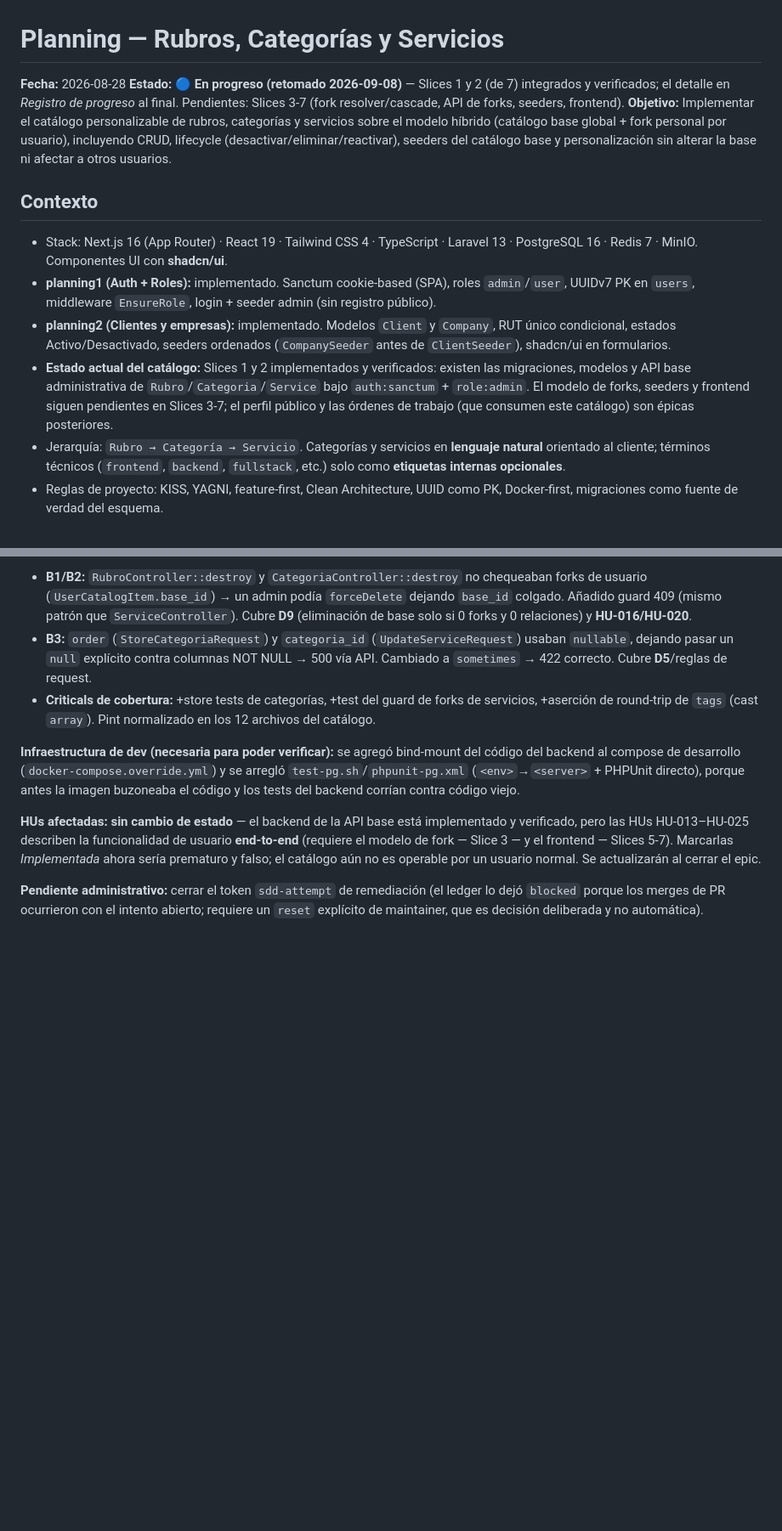
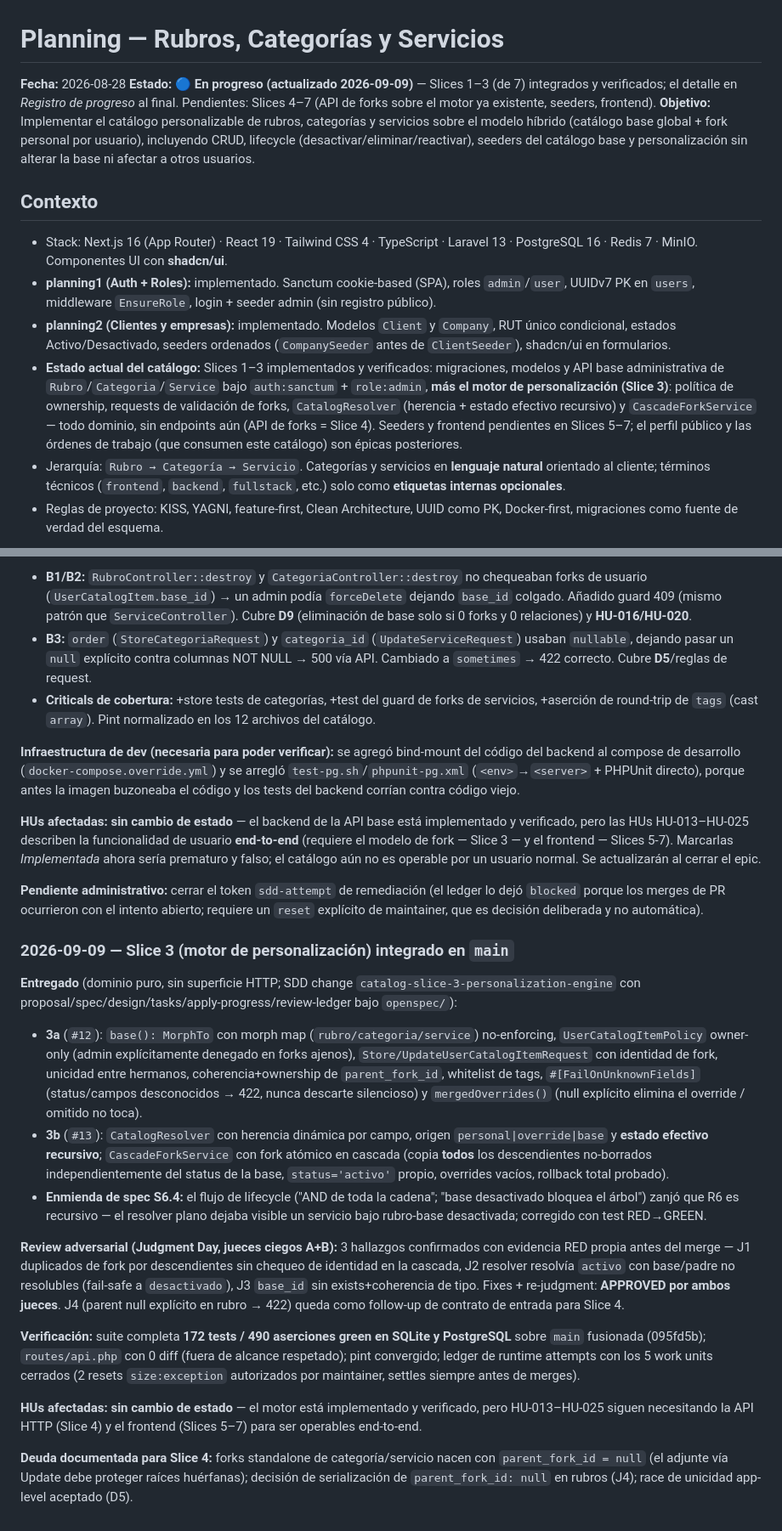
Before and after one commit to hveramtz-TI/portafolioClientes, a Markdown page: docs/planning/planning3.md, 2 parts joined by grey strips. Shown at 85% size. Rendered like a GitHub page; blank space fills up the shorter version.

Commit message:
docs(planning): record catalog slice 3 integration and judgment-day review in planning3

```diff
--- a/docs/planning/planning3.md
+++ b/docs/planning/planning3.md
@@ -1,7 +1,7 @@
 # Planning — Rubros, Categorías y Servicios
 
 **Fecha:** 2026-08-28
-**Estado:** 🔵 **En progreso (retomado 2026-09-08)** — Slices 1 y 2 (de 7) integrados y verificados; el detalle en *Registro de progreso* al final. Pendientes: Slices 3-7 (fork resolver/cascade, API de forks, seeders, frontend).
+**Estado:** 🔵 **En progreso (actualizado 2026-09-09)** — Slices 1–3 (de 7) integrados y verificados; el detalle en *Registro de progreso* al final. Pendientes: Slices 4–7 (API de forks sobre el motor ya existente, seeders, frontend).
 **Objetivo:** Implementar el catálogo personalizable de rubros, categorías y servicios sobre el modelo híbrido (catálogo base global + fork personal por usuario), incluyendo CRUD, lifecycle (desactivar/eliminar/reactivar), seeders del catálogo base y personalización sin alterar la base ni afectar a otros usuarios.
 
 ## Contexto
@@ -9,7 +9,7 @@
 - Stack: Next.js 16 (App Router) · React 19 · Tailwind CSS 4 · TypeScript · Laravel 13 · PostgreSQL 16 · Redis 7 · MinIO. Componentes UI con **shadcn/ui**.
 - **planning1 (Auth + Roles):** implementado. Sanctum cookie-based (SPA), roles `admin`/`user`, UUIDv7 PK en `users`, middleware `EnsureRole`, login + seeder admin (sin registro público).
 - **planning2 (Clientes y empresas):** implementado. Modelos `Client` y `Company`, RUT único condicional, estados Activo/Desactivado, seeders ordenados (`CompanySeeder` antes de `ClientSeeder`), shadcn/ui en formularios.
-- **Estado actual del catálogo:** Slices 1 y 2 implementados y verificados: existen las migraciones, modelos y API base administrativa de `Rubro`/`Categoria`/`Service` bajo `auth:sanctum` + `role:admin`. El modelo de forks, seeders y frontend siguen pendientes en Slices 3-7; el perfil público y las órdenes de trabajo (que consumen este catálogo) son épicas posteriores.
+- **Estado actual del catálogo:** Slices 1–3 implementados y verificados: migraciones, modelos y API base administrativa de `Rubro`/`Categoria`/`Service` bajo `auth:sanctum` + `role:admin`, **más el motor de personalización (Slice 3)**: política de ownership, requests de validación de forks, `CatalogResolver` (herencia + estado efectivo recursivo) y `CascadeForkService` — todo dominio, sin endpoints aún (API de forks = Slice 4). Seeders y frontend pendientes en Slices 5–7; el perfil público y las órdenes de trabajo (que consumen este catálogo) son épicas posteriores.
 - Jerarquía: `Rubro → Categoría → Servicio`. Categorías y servicios en **lenguaje natural** orientado al cliente; términos técnicos (`frontend`, `backend`, `fullstack`, etc.) solo como **etiquetas internas opcionales**.
 - Reglas de proyecto: KISS, YAGNI, feature-first, Clean Architecture, UUID como PK, Docker-first, migraciones como fuente de verdad del esquema.
 
@@ -148,3 +150,19 @@ Se retomó el sprint pospuesto. Estado del chain de 7 slices:
 **HUs afectadas:** **sin cambio de estado** — el backend de la API base está implementado y verificado, pero las HUs HU-013–HU-025 describen la funcionalidad de usuario **end-to-end** (requiere el modelo de fork — Slice 3 — y el frontend — Slices 5-7). Marcarlas *Implementada* ahora sería prematuro y falso; el catálogo aún no es operable por un usuario normal. Se actualizarán al cerrar el epic.
 
 **Pendiente administrativo:** cerrar el token `sdd-attempt` de remediación (el ledger lo dejó `blocked` porque los merges de PR ocurrieron con el intento abierto; requiere un `reset` explícito de maintainer, que es decisión deliberada y no automática).
+
+### 2026-09-09 — Slice 3 (motor de personalización) integrado en `main`
+
+**Entregado** (dominio puro, sin superficie HTTP; SDD change `catalog-slice-3-personalization-engine` con proposal/spec/design/tasks/apply-progress/review-ledger bajo `openspec/`):
+
+- **3a** (`#12`): `base(): MorphTo` con morph map (`rubro/categoria/service`) no-enforcing, `UserCatalogItemPolicy` owner-only (admin explícitamente denegado en forks ajenos), `Store/UpdateUserCatalogItemRequest` con identidad de fork, unicidad entre hermanos, coherencia+ownership de `parent_fork_id`, whitelist de tags, `#[FailOnUnknownFields]` (status/campos desconocidos → 422, nunca descarte silencioso) y `mergedOverrides()` (null explícito elimina el override / omitido no toca).
+- **3b** (`#13`): `CatalogResolver` con herencia dinámica por campo, origen `personal|override|base` y **estado efectivo recursivo**; `CascadeForkService` con fork atómico en cascada (copia **todos** los descendientes no-borrados independientemente del status de la base, `status='activo'` propio, overrides vacíos, rollback total probado).
+- **Enmienda de spec S6.4:** el flujo de lifecycle ("AND de toda la cadena"; "base desactivado bloquea el árbol") zanjó que R6 es recursivo — el resolver plano dejaba visible un servicio bajo rubro-base desactivada; corregido con test RED→GREEN.
+
+**Review adversarial (Judgment Day, jueces ciegos A+B):** 3 hallazgos confirmados con evidencia RED propia antes del merge — J1 duplicados de fork por descendientes sin chequeo de identidad en la cascada, J2 resolver resolvía `activo` con base/padre no resolubles (fail-safe a `desactivado`), J3 `base_id` sin exists+coherencia de tipo. Fixes + re-judgment: **APPROVED por ambos jueces**. J4 (parent null explícito en rubro → 422) queda como follow-up de contrato de entrada para Slice 4.
+
+**Verificación:** suite completa **172 tests / 490 aserciones green en SQLite y PostgreSQL** sobre `main` fusionada (095fd5b); `routes/api.php` con 0 diff (fuera de alcance respetado); pint convergido; ledger de runtime attempts con los 5 work units cerrados (2 resets `size:exception` autorizados por maintainer, settles siempre antes de merges).
+
+**HUs afectadas:** **sin cambio de estado** — el motor está implementado y verificado, pero HU-013–HU-025 siguen necesitando la API HTTP (Slice 4) y el frontend (Slices 5–7) para ser operables end-to-end.
+
+**Deuda documentada para Slice 4:** forks standalone de categoría/servicio nacen con `parent_fork_id = null` (el adjunte vía Update debe proteger raíces huérfanas); decisión de serialización de `parent_fork_id: null` en rubros (J4); race de unicidad app-level aceptado (D5).
```
Also changed, not shown: other parts of docs/planning/planning3.md (+3 -1 lines), 1 other file.
